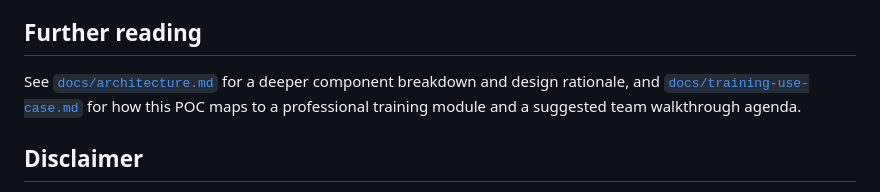
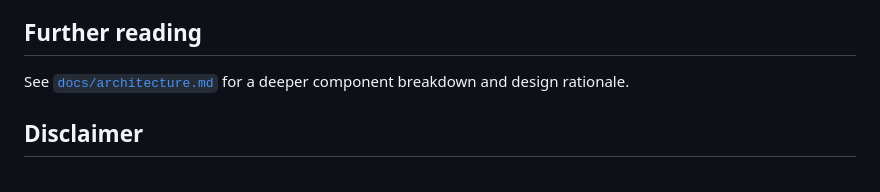
Before and after one commit to urcuqui/HexAgent, a Markdown page: README.md, the part around the change. Drawn GitHub-style.

Commit message:
Update further reading section in README.md
Removed reference to training use-case document in further reading section.

```diff
--- a/README.md
+++ b/README.md
@@ -266,9 +266,7 @@ This is a proof-of-concept, not a production pentesting tool. Known boundaries:
 ## Further reading
 
 See [`docs/architecture.md`](docs/architecture.md) for a deeper component
-breakdown and design rationale, and
-[`docs/training-use-case.md`](docs/training-use-case.md) for how this POC maps
-to a professional training module and a suggested team walkthrough agenda.
+breakdown and design rationale.
 
 ## Disclaimer
 
```
